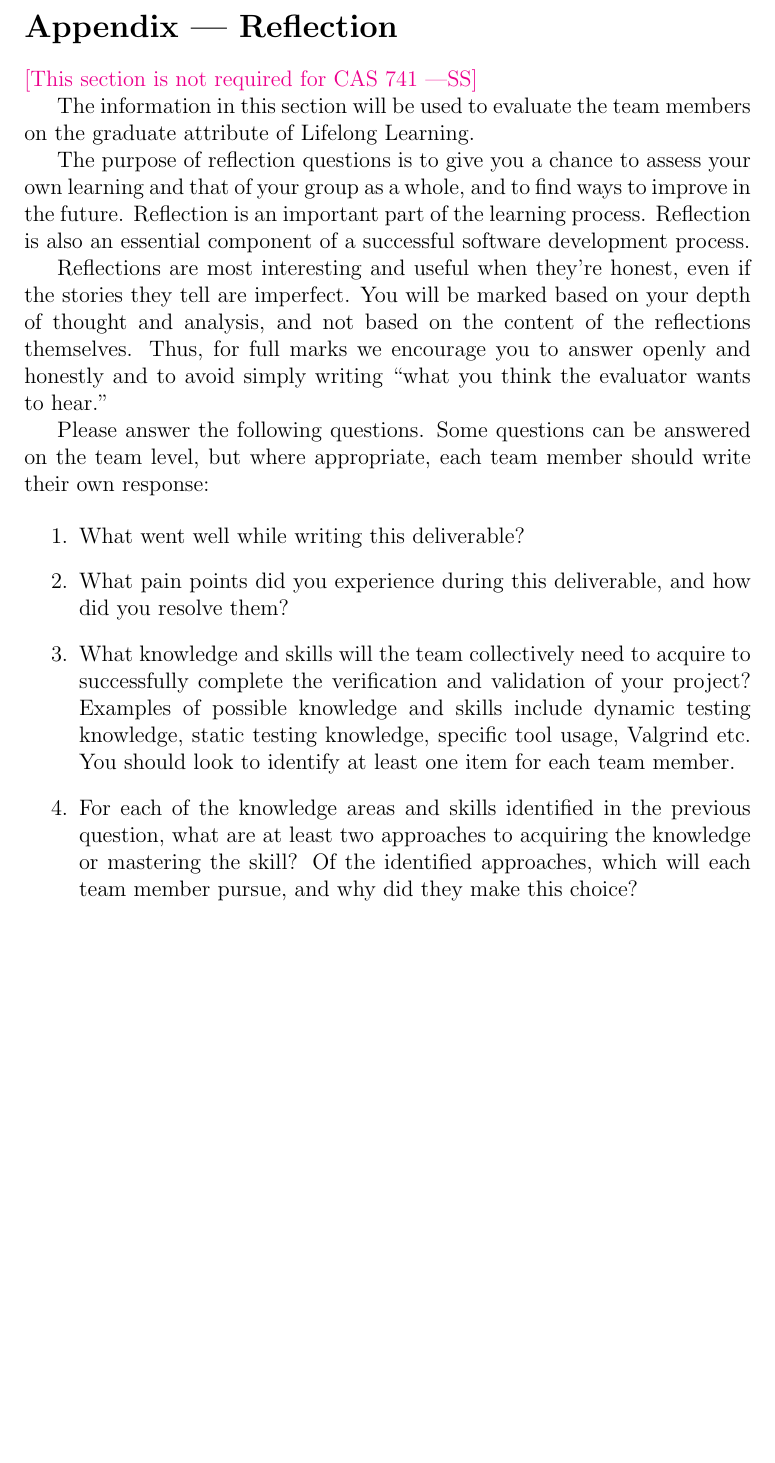
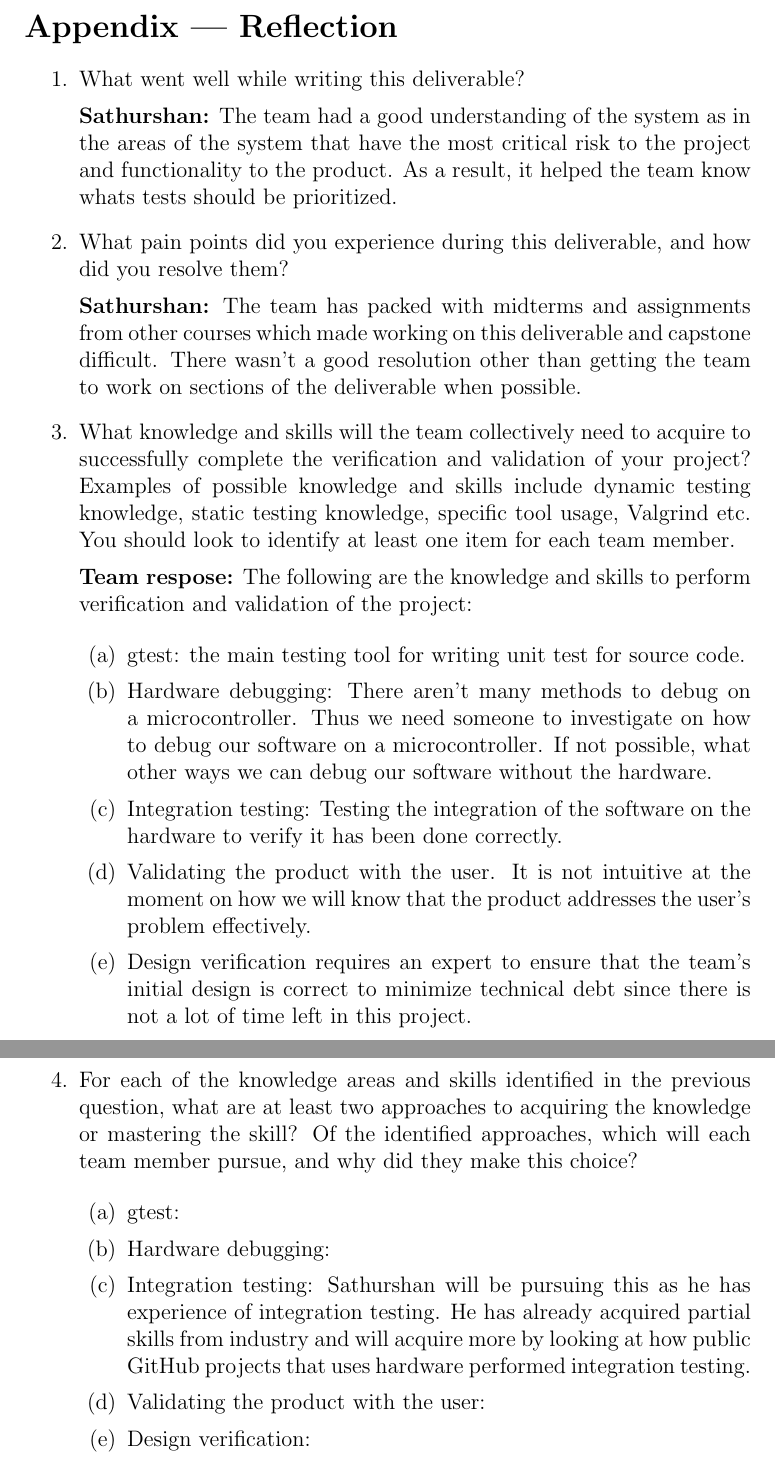
Before and after one commit to Team6-SixSense/audio360, a LaTeX document (docs/VnVPlan/VnVPlan.tex): part of page 17 of 17 before the commit and two parts of pages 17 and 18 of 18 after it, the two joined at a grey line, cut so that both start at the same text, the shorter picture padded with empty space. Compiled offline with pdfLaTeX.

Commit message:
[#202] Sathurshan VnV reflection

```diff
--- a/docs/VnVPlan/VnVPlan.tex
+++ b/docs/VnVPlan/VnVPlan.tex
@@ -504,26 +504,62 @@ Their values are defined in this section for easy maintenance.
 \newpage{}
 \section*{Appendix --- Reflection}
 
-\wss{This section is not required for CAS 741}
-
-The information in this section will be used to evaluate the team members on the
-graduate attribute of Lifelong Learning.
-
-\input{../Reflection.tex}
-
 \begin{enumerate}
   \item What went well while writing this deliverable?
+
+  \textbf{Sathurshan:} The team had a good understanding of the system as in
+  the areas of the system that have the most critical risk to the project and
+  functionality to the product. As a result, it helped the team know whats tests
+  should be prioritized.
+
   \item What pain points did you experience during this deliverable, and how
     did you resolve them?
+
+  \textbf{Sathurshan:} The team has packed with midterms and assignments from
+  other courses which made working on this deliverable and capstone difficult.
+  There wasn't a good resolution other than getting the team to work on sections
+  of the deliverable when possible.
+
   \item What knowledge and skills will the team collectively need to acquire to
   successfully complete the verification and validation of your project?
   Examples of possible knowledge and skills include dynamic testing knowledge,
-  static testing knowledge, specific tool usage, Valgrind etc.  You should look to
-  identify at least one item for each team member.
+  static testing knowledge, specific tool usage, Valgrind etc.  You should look
+  to identify at least one item for each team member.
+
+  \textbf{Team respose:} The following are the knowledge and skills to perform
+  verification and validation of the project:
+
+  \begin{enumerate}
+    \item gtest: the main testing tool for writing unit test for source code.
+    \item Hardware debugging: There aren't many methods to debug on a
+    microcontroller. Thus we need someone to investigate on how to debug our
+    software on a microcontroller. If not possible, what other ways we can debug
+    our software without the hardware.
+    \item Integration testing: Testing the integration of the software on the
+    hardware to verify it has been done correctly.
+    \item Validating the product with the user. It is not intuitive at the
+    moment on how we will know that the product addresses the user's problem
+    effectively.
+    \item Design verification requires an expert to ensure that the team's
+    initial design is correct to minimize technical debt since there is not
+    a lot of time left in this project.
+  \end{enumerate}
+
   \item For each of the knowledge areas and skills identified in the previous
   question, what are at least two approaches to acquiring the knowledge or
   mastering the skill?  Of the identified approaches, which will each team
   member pursue, and why did they make this choice?
+
+  \begin{enumerate}
+    \item gtest:
+    \item Hardware debugging:
+    \item Integration testing: Sathurshan will be pursuing this as he has
+    experience of integration testing. He has already acquired partial skills
+    from industry and will acquire more by looking at how public GitHub projects
+    that uses hardware performed integration testing.
+    \item Validating the product with the user:
+    \item Design verification:
+  \end{enumerate}
 \end{enumerate}
 
 \end{document}
```
